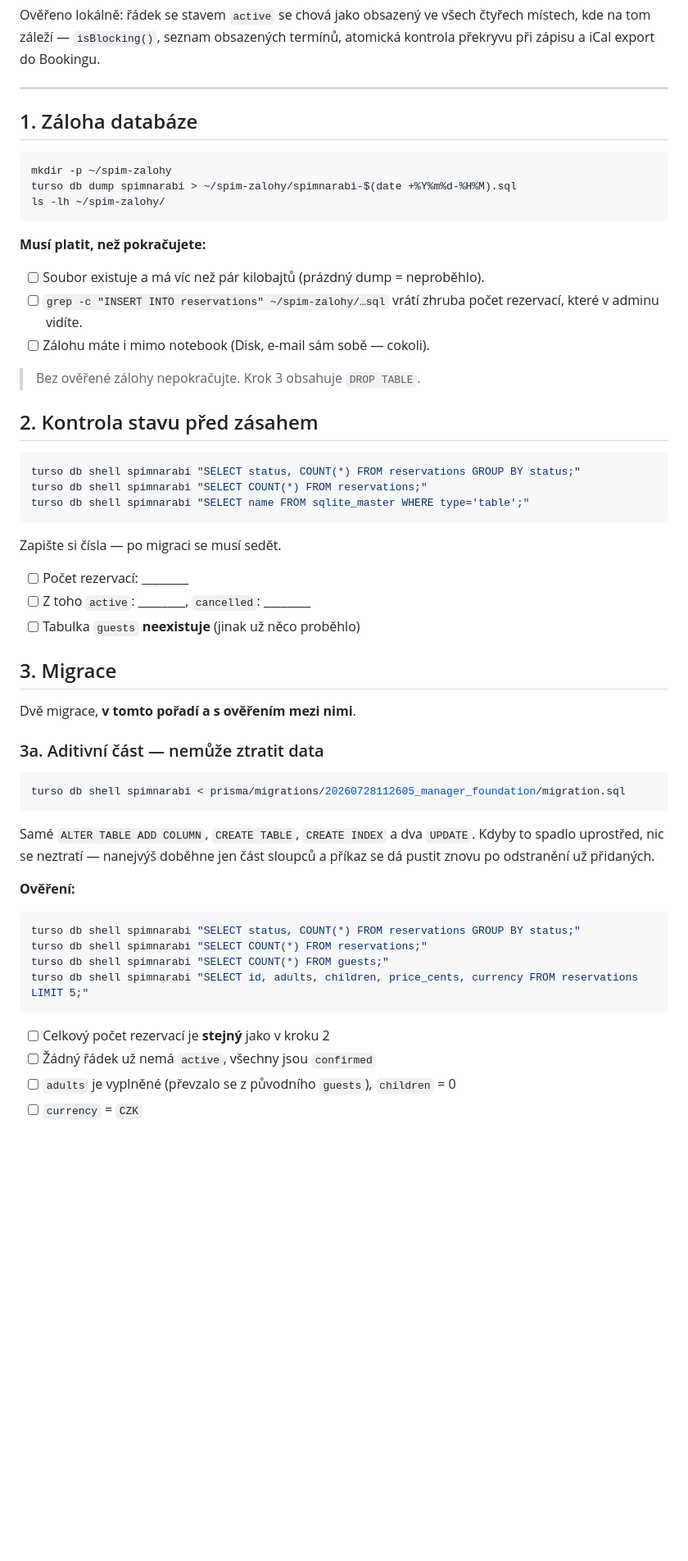
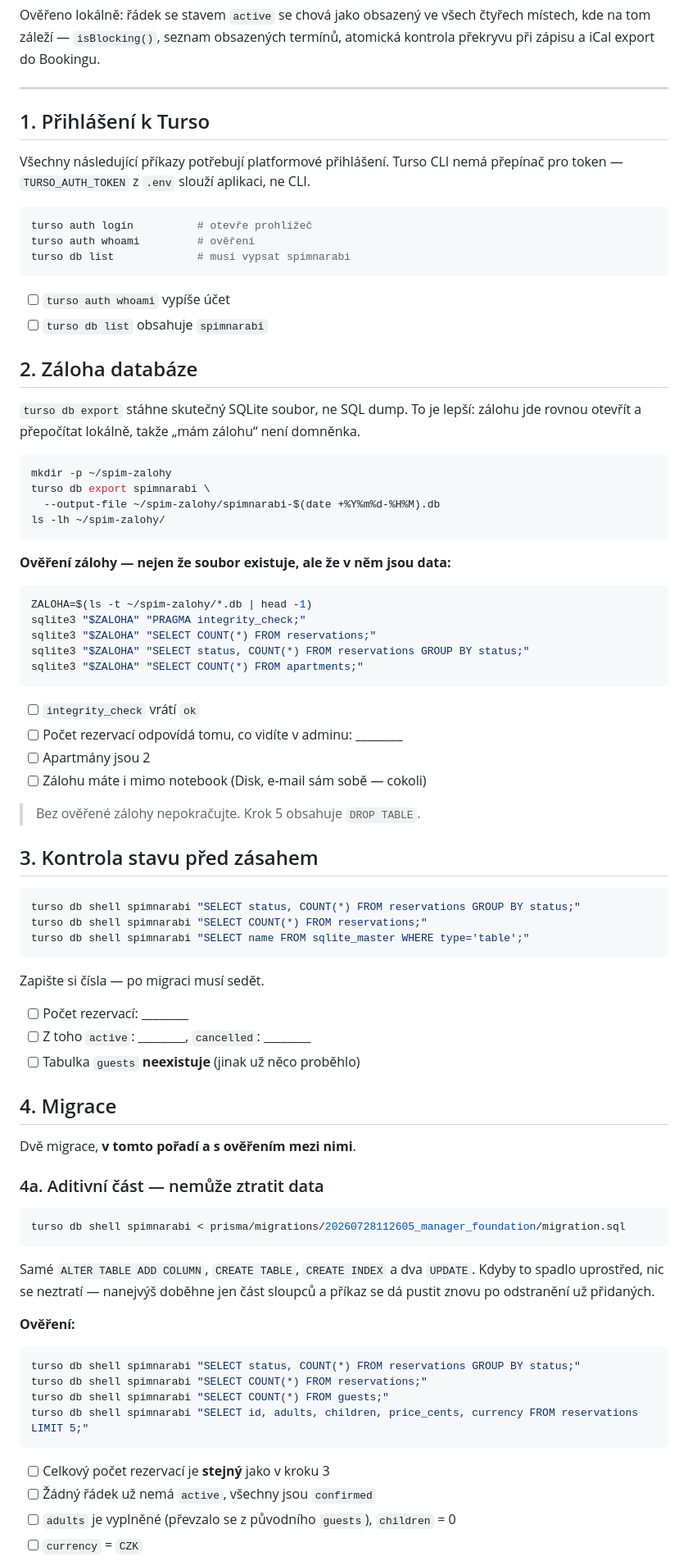
Before and after one commit to luciejachimova/spim-na-rabi, a Markdown page: docs/RELEASE.md, the part around one of its changes. Shown at 82% size. Rendered like a GitHub page; blank space fills up the shorter version.

````diff
--- a/docs/RELEASE.md
+++ b/docs/RELEASE.md
@@ -28,24 +28,51 @@ termínů, atomická kontrola překryvu při zápisu a iCal export do Bookingu.
 
 ---
 
-## 1. Záloha databáze
+## 1. Přihlášení k Turso
+
+Všechny následující příkazy potřebují platformové přihlášení. Turso CLI nemá
+přepínač pro token — `TURSO_AUTH_TOKEN` z `.env` slouží aplikaci, ne CLI.
+
+```sh
+turso auth login          # otevře prohlížeč
+turso auth whoami         # ověření
+turso db list             # musí vypsat spimnarabi
+```
+
+- [ ] `turso auth whoami` vypíše účet
+- [ ] `turso db list` obsahuje `spimnarabi`
+
+## 2. Záloha databáze
+
+`turso db export` stáhne skutečný SQLite soubor, ne SQL dump. To je lepší:
+zálohu jde rovnou otevřít a přepočítat lokálně, takže „mám zálohu“ není
+domněnka.
 
 ```sh
 mkdir -p ~/spim-zalohy
-turso db dump spimnarabi > ~/spim-zalohy/spimnarabi-$(date +%Y%m%d-%H%M).sql
+turso db export spimnarabi \
+  --output-file ~/spim-zalohy/spimnarabi-$(date +%Y%m%d-%H%M).db
 ls -lh ~/spim-zalohy/
 ```
 
-**Musí platit, než pokračujete:**
+**Ověření zálohy — nejen že soubor existuje, ale že v něm jsou data:**
 
-- [ ] Soubor existuje a má víc než pár kilobajtů (prázdný dump = neproběhlo).
-- [ ] `grep -c "INSERT INTO reservations" ~/spim-zalohy/…sql` vrátí zhruba
-      počet rezervací, které v adminu vidíte.
-- [ ] Zálohu máte i mimo notebook (Disk, e-mail sám sobě — cokoli).
+```sh
+ZALOHA=$(ls -t ~/spim-zalohy/*.db | head -1)
+sqlite3 "$ZALOHA" "PRAGMA integrity_check;"
+sqlite3 "$ZALOHA" "SELECT COUNT(*) FROM reservations;"
+sqlite3 "$ZALOHA" "SELECT status, COUNT(*) FROM reservations GROUP BY status;"
+sqlite3 "$ZALOHA" "SELECT COUNT(*) FROM apartments;"
+```
 
-> Bez ověřené zálohy nepokračujte. Krok 3 obsahuje `DROP TABLE`.
+- [ ] `integrity_check` vrátí `ok`
+- [ ] Počet rezervací odpovídá tomu, co vidíte v adminu: ________
+- [ ] Apartmány jsou 2
+- [ ] Zálohu máte i mimo notebook (Disk, e-mail sám sobě — cokoli)
 
-## 2. Kontrola stavu před zásahem
+> Bez ověřené zálohy nepokračujte. Krok 5 obsahuje `DROP TABLE`.
+
+## 3. Kontrola stavu před zásahem
 
 ```sh
 turso db shell spimnarabi "SELECT status, COUNT(*) FROM reservations GROUP BY status;"
@@ -53,17 +80,17 @@ turso db shell spimnarabi "SELECT COUNT(*) FROM reservations;"
 turso db shell spimnarabi "SELECT name FROM sqlite_master WHERE type='table';"
 ```
 
-Zapište si čísla — po migraci se musí sedět.
+Zapište si čísla — po migraci musí sedět.
 
 - [ ] Počet rezervací: ________
 - [ ] Z toho `active`: ________, `cancelled`: ________
 - [ ] Tabulka `guests` **neexistuje** (jinak už něco proběhlo)
 
-## 3. Migrace
+## 4. Migrace
 
 Dvě migrace, **v tomto pořadí a s ověřením mezi nimi**.
 
-### 3a. Aditivní část — nemůže ztratit data
+### 4a. Aditivní část — nemůže ztratit data
 
 ```sh
 turso db shell spimnarabi < prisma/migrations/20260728112605_manager_foundation/migration.sql
@@ -82,7 +109,7 @@ turso db shell spimnarabi "SELECT COUNT(*) FROM guests;"
 turso db shell spimnarabi "SELECT id, adults, children, price_cents, currency FROM reservations LIMIT 5;"
 ```
 
-- [ ] Celkový počet rezervací je **stejný** jako v kroku 2
+- [ ] Celkový počet rezervací je **stejný** jako v kroku 3
 - [ ] Žádný řádek už nemá `active`, všechny jsou `confirmed`
 - [ ] `adults` je vyplněné (převzalo se z původního `guests`), `children` = 0
 - [ ] `currency` = `CZK`
````
Also changed, not shown: other parts of docs/RELEASE.md (+35 -21 lines).
